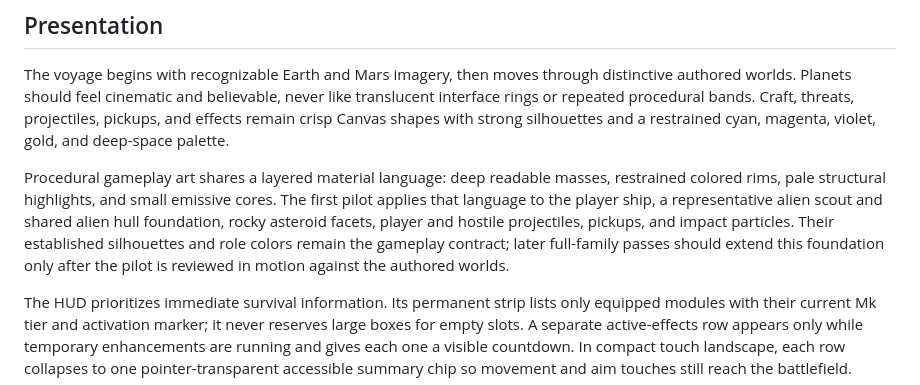
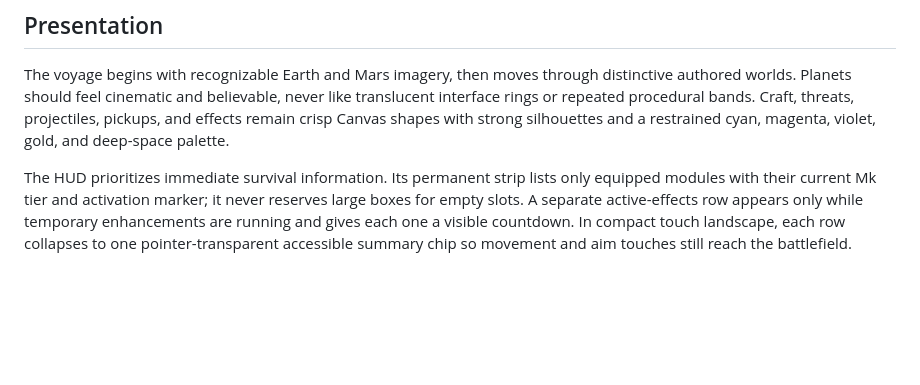
Before and after one commit to XenoVoyage/Neon-Voyage, a Markdown page: docs/GAME_DESIGN.md, the part around the change. Rendered like a GitHub page; blank space fills up the shorter version.

Commit message:
Withdraw rejected procedural visual pilot (docs/GAME_DESIGN.md)

```diff
--- a/docs/GAME_DESIGN.md
+++ b/docs/GAME_DESIGN.md
@@ -113,8 +113,6 @@ Campaign progress is local and intentionally narrow. Each earned stage stores on
 
 The voyage begins with recognizable Earth and Mars imagery, then moves through distinctive authored worlds. Planets should feel cinematic and believable, never like translucent interface rings or repeated procedural bands. Craft, threats, projectiles, pickups, and effects remain crisp Canvas shapes with strong silhouettes and a restrained cyan, magenta, violet, gold, and deep-space palette.
 
-Procedural gameplay art shares a layered material language: deep readable masses, restrained colored rims, pale structural highlights, and small emissive cores. The first pilot applies that language to the player ship, a representative alien scout and shared alien hull foundation, rocky asteroid facets, player and hostile projectiles, pickups, and impact particles. Their established silhouettes and role colors remain the gameplay contract; later full-family passes should extend this foundation only after the pilot is reviewed in motion against the authored worlds.
-
 The HUD prioritizes immediate survival information. Its permanent strip lists only equipped modules with their current Mk tier and activation marker; it never reserves large boxes for empty slots. A separate active-effects row appears only while temporary enhancements are running and gives each one a visible countdown. In compact touch landscape, each row collapses to one pointer-transparent accessible summary chip so movement and aim touches still reach the battlefield.
 
 The combat Canvas follows the actual game-shell layout rather than a competing browser-window height. When mobile browser chrome changes the visible layout, the top and bottom field cues, simulation bounds, HUD, and touch controls remain aligned. Device-pixel ratio changes only the bounded Canvas backing resolution, not its CSS footprint.
```
